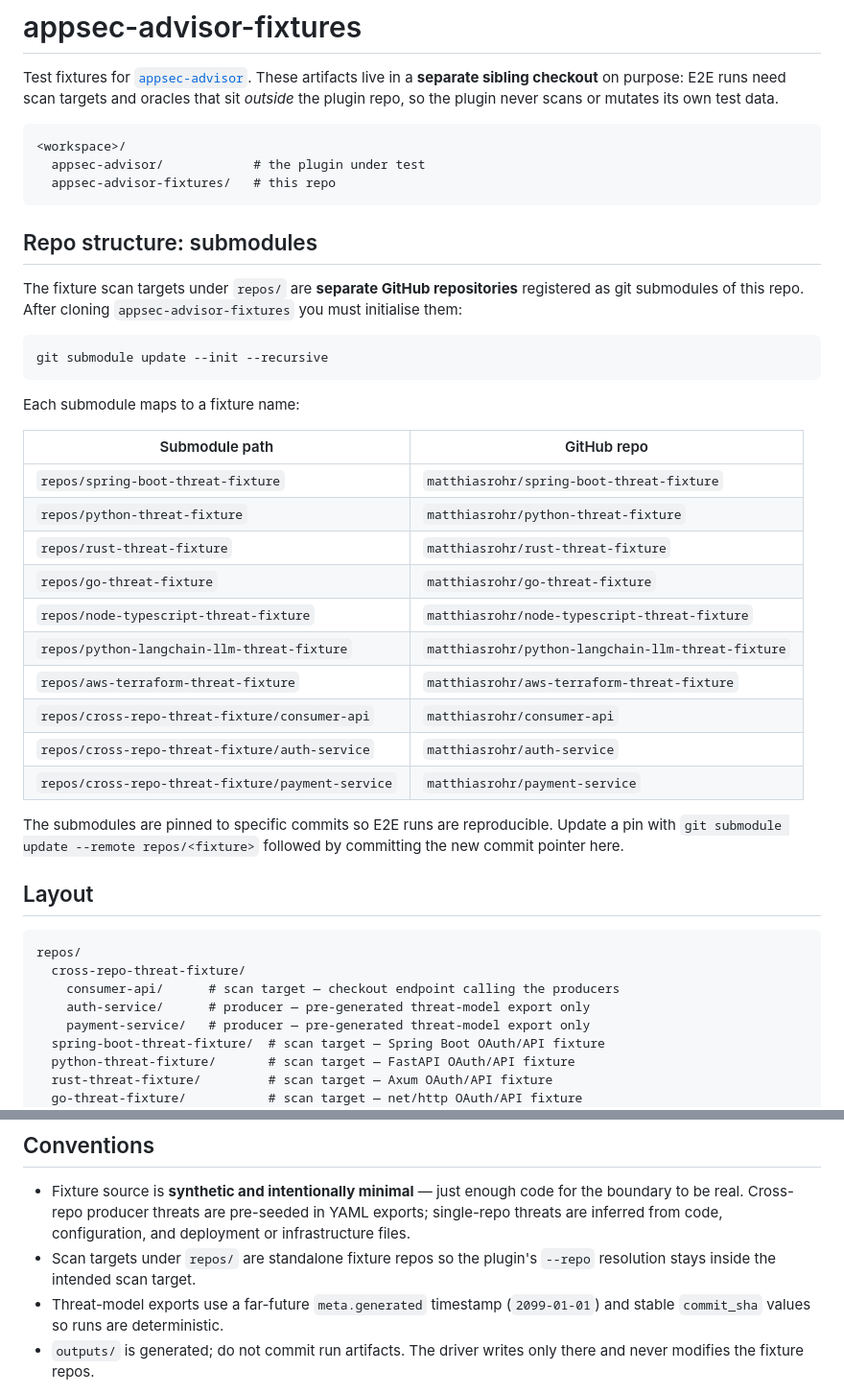
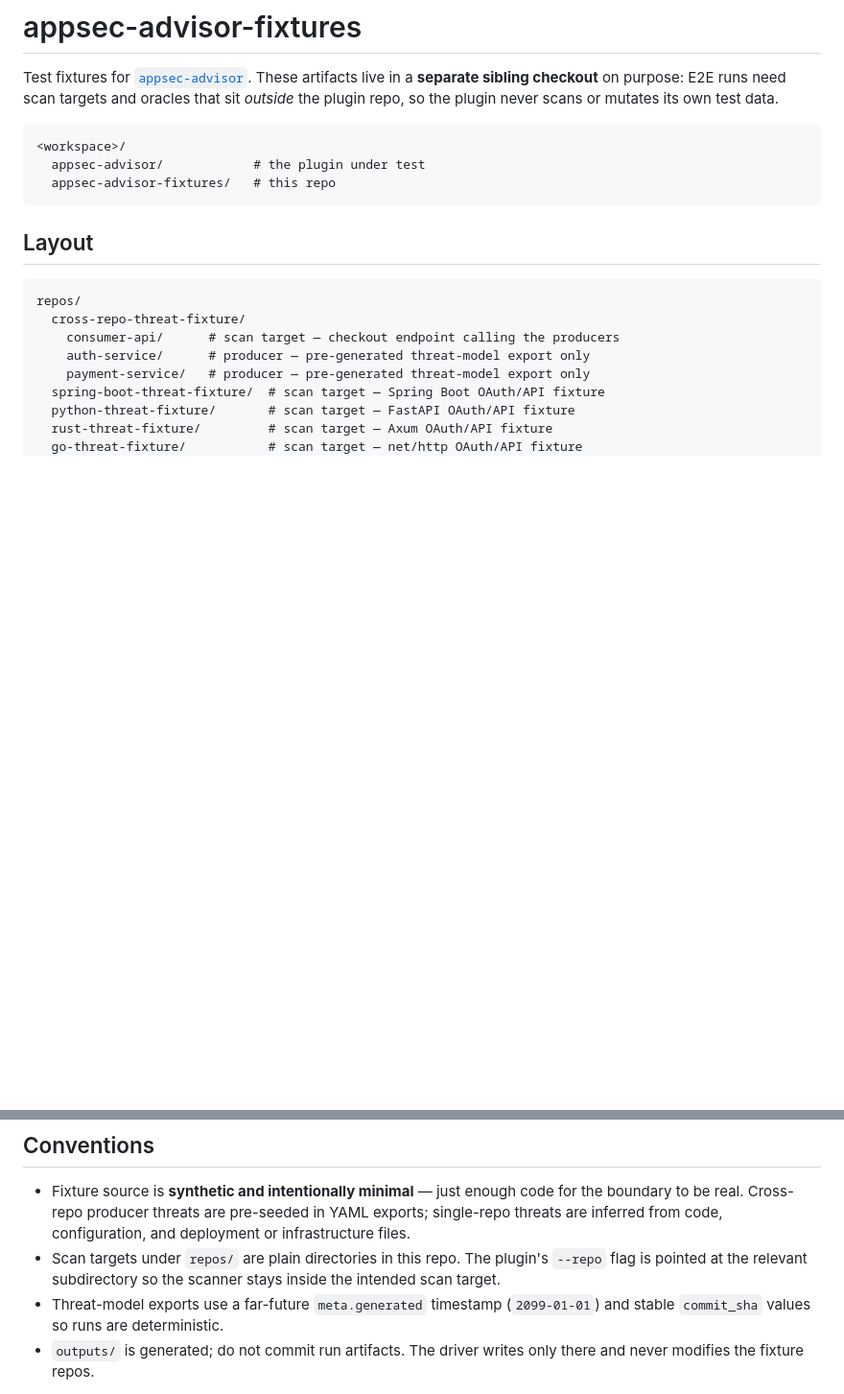
Before and after one commit to matthiasrohr/appsec-advisor-fixtures, a Markdown page: README.md, 2 parts joined by grey strips. Shown at 96% size. GitHub-like rendering; blank space fills up the shorter version.

Commit message:
Convert repos/ from gitlinks to plain directories; remove submodule references

````diff
--- a/README.md
+++ b/README.md
@@ -10,35 +10,6 @@ its own test data.
   appsec-advisor/            # the plugin under test
   appsec-advisor-fixtures/   # this repo
 ```
-
-## Repo structure: submodules
-
-The fixture scan targets under `repos/` are **separate GitHub repositories**
-registered as git submodules of this repo. After cloning `appsec-advisor-fixtures`
-you must initialise them:
-
-```bash
-git submodule update --init --recursive
-```
-
-Each submodule maps to a fixture name:
-
-| Submodule path | GitHub repo |
-|---|---|
-| `repos/spring-boot-threat-fixture` | `matthiasrohr/spring-boot-threat-fixture` |
-| `repos/python-threat-fixture` | `matthiasrohr/python-threat-fixture` |
-| `repos/rust-threat-fixture` | `matthiasrohr/rust-threat-fixture` |
-| `repos/go-threat-fixture` | `matthiasrohr/go-threat-fixture` |
-| `repos/node-typescript-threat-fixture` | `matthiasrohr/node-typescript-threat-fixture` |
-| `repos/python-langchain-llm-threat-fixture` | `matthiasrohr/python-langchain-llm-threat-fixture` |
-| `repos/aws-terraform-threat-fixture` | `matthiasrohr/aws-terraform-threat-fixture` |
-| `repos/cross-repo-threat-fixture/consumer-api` | `matthiasrohr/consumer-api` |
-| `repos/cross-repo-threat-fixture/auth-service` | `matthiasrohr/auth-service` |
-| `repos/cross-repo-threat-fixture/payment-service` | `matthiasrohr/payment-service` |
-
-The submodules are pinned to specific commits so E2E runs are reproducible.
-Update a pin with `git submodule update --remote repos/<fixture>` followed by
-committing the new commit pointer here.
 
 ## Layout
 
@@ -225,8 +196,9 @@ Spring-specific compatibility wrapper.
   for the boundary to be real. Cross-repo producer threats are pre-seeded in
   YAML exports; single-repo threats are inferred from code, configuration, and
   deployment or infrastructure files.
-- Scan targets under `repos/` are standalone fixture repos so the plugin's
-  `--repo` resolution stays inside the intended scan target.
+- Scan targets under `repos/` are plain directories in this repo. The plugin's
+  `--repo` flag is pointed at the relevant subdirectory so the scanner stays
+  inside the intended scan target.
 - Threat-model exports use a far-future `meta.generated` timestamp
   (`2099-01-01`) and stable `commit_sha` values so runs are deterministic.
 - `outputs/` is generated; do not commit run artifacts. The driver writes only
````
Also changed, not shown: AGENTS.md (+9 -18 lines).
